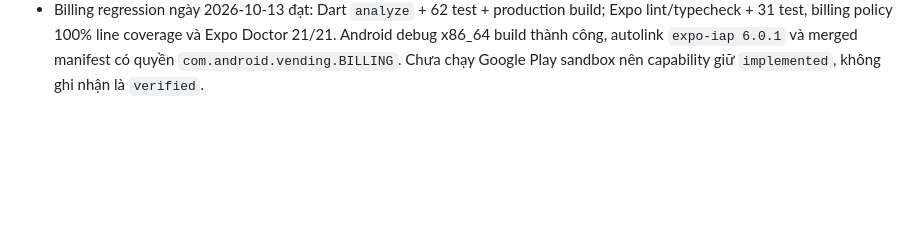
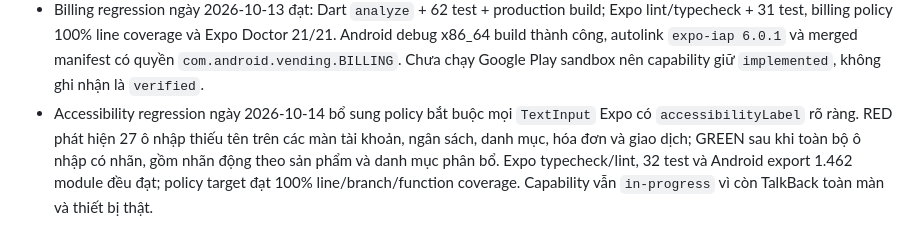
Before and after one commit to SonNPXSE183201/EXE201_PicKet, a Markdown page: docs/migration/FEATURE_PARITY.md, the part around the change. Drawn GitHub-style; blank space fills up the shorter version.

Commit message:
docs(a11y): record Expo input verification evidence

```diff
--- a/docs/migration/FEATURE_PARITY.md
+++ b/docs/migration/FEATURE_PARITY.md
@@ -110,3 +110,4 @@
 - User Dashboard Next.js đã render dữ liệu thật và nhận mutation từ session API qua Realtime trong browser E2E; Expo dashboard đã nhiều lần E2E trên APK production qua onboarding, account, transaction, budget, profile/ẩn số dư, cold restart và multi-device sync. Hai client được nâng lên `verified`; Dart vẫn `partial` vì dashboard là phép tổng hợp phía client, không phải một resource API độc lập.
 - Hồi quy cuối ngày 2026-10-12 đạt: Dart `analyze` + 57 test; Expo lint/typecheck + 28 test; Next lint/typecheck/build 23 route; validator nạp đủ 24 migration; Supabase linked migration local/remote khớp, DB lint không lỗi; production smoke API/web/auth/CORS/TLS pass và cả 5 container đều `running` (`ocr-provider` healthy). Admin API xác nhận không còn Auth user có prefix E2E.
 - Billing regression ngày 2026-10-13 đạt: Dart `analyze` + 62 test + production build; Expo lint/typecheck + 31 test, billing policy 100% line coverage và Expo Doctor 21/21. Android debug x86_64 build thành công, autolink `expo-iap 6.0.1` và merged manifest có quyền `com.android.vending.BILLING`. Chưa chạy Google Play sandbox nên capability giữ `implemented`, không ghi nhận là `verified`.
+- Accessibility regression ngày 2026-10-14 bổ sung policy bắt buộc mọi `TextInput` Expo có `accessibilityLabel` rõ ràng. RED phát hiện 27 ô nhập thiếu tên trên các màn tài khoản, ngân sách, danh mục, hóa đơn và giao dịch; GREEN sau khi toàn bộ ô nhập có nhãn, gồm nhãn động theo sản phẩm và danh mục phân bổ. Expo typecheck/lint, 32 test và Android export 1.462 module đều đạt; policy target đạt 100% line/branch/function coverage. Capability vẫn `in-progress` vì còn TalkBack toàn màn và thiết bị thật.
```
Also changed, not shown: docs/migration/ACCESSIBILITY_INPUTS_TDD.md (added, +45 -0 lines).
